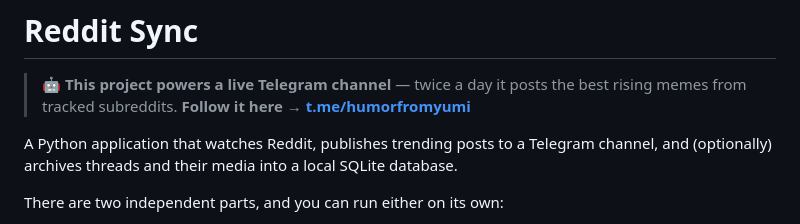
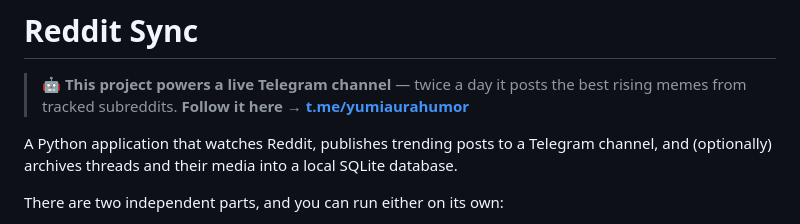
Before and after one commit to yumiaura/RedditSync, a Markdown page: README.md, the part around the change. Drawn GitHub-style.

```diff
--- a/README.md
+++ b/README.md
@@ -2,7 +2,7 @@
 
 > 🤖 **This project powers a live Telegram channel** — twice a day it posts the
 > best rising memes from tracked subreddits.
-> **Follow it here → [t.me/humorfromyumi](https://t.me/humorfromyumi)**
+> **Follow it here → [t.me/yumiaurahumor](https://t.me/yumiaurahumor)**
 
 A Python application that watches Reddit, publishes trending posts to a Telegram
 channel, and (optionally) archives threads and their media into a local SQLite
```
